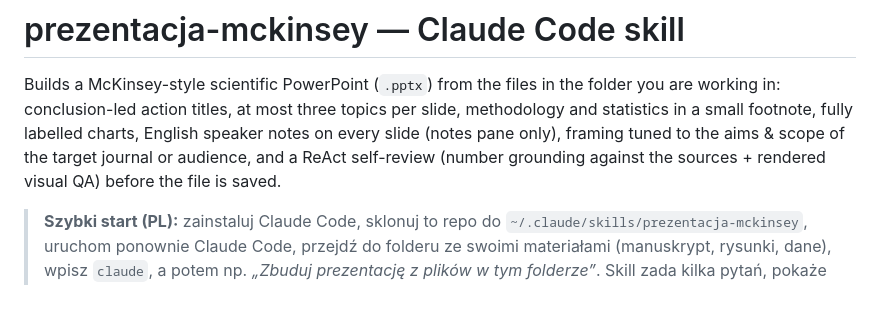
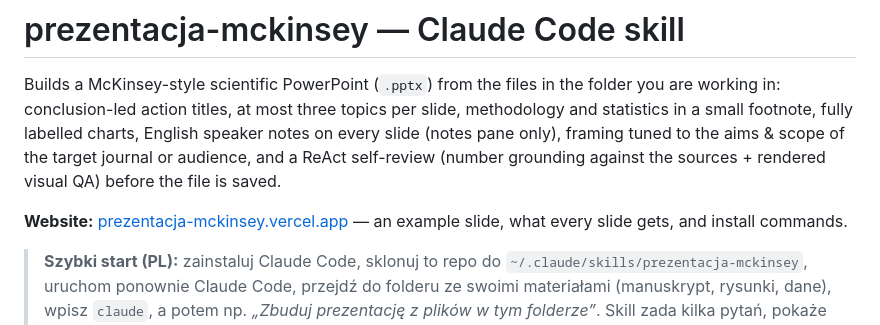
Before and after one commit to jark13/prezentacja-mckinsey, a Markdown page: README.md, the part around the change. GitHub-like rendering; blank space fills up the shorter version.

Commit message:
Link the project website in README
Co-Authored-By: Claude Opus 5.5 <noreply@anthropic.com>

```diff
--- a/README.md
+++ b/README.md
@@ -1,6 +1,8 @@
 # prezentacja-mckinsey — Claude Code skill
 
 Builds a McKinsey-style scientific PowerPoint (`.pptx`) from the files in the folder you are working in: conclusion-led action titles, at most three topics per slide, methodology and statistics in a small footnote, fully labelled charts, English speaker notes on every slide (notes pane only), framing tuned to the aims & scope of the target journal or audience, and a ReAct self-review (number grounding against the sources + rendered visual QA) before the file is saved.
+
+**Website:** [prezentacja-mckinsey.vercel.app](https://prezentacja-mckinsey.vercel.app) — an example slide, what every slide gets, and install commands.
 
 > **Szybki start (PL):** zainstaluj Claude Code, sklonuj to repo do `~/.claude/skills/prezentacja-mckinsey`, uruchom ponownie Claude Code, przejdź do folderu ze swoimi materiałami (manuskrypt, rysunki, dane), wpisz `claude`, a potem np. *„Zbuduj prezentację z plików w tym folderze”*. Skill zada kilka pytań, pokaże storyboard do akceptacji i zapisze gotowy plik `.pptx` w Twoim folderze.
 
```
